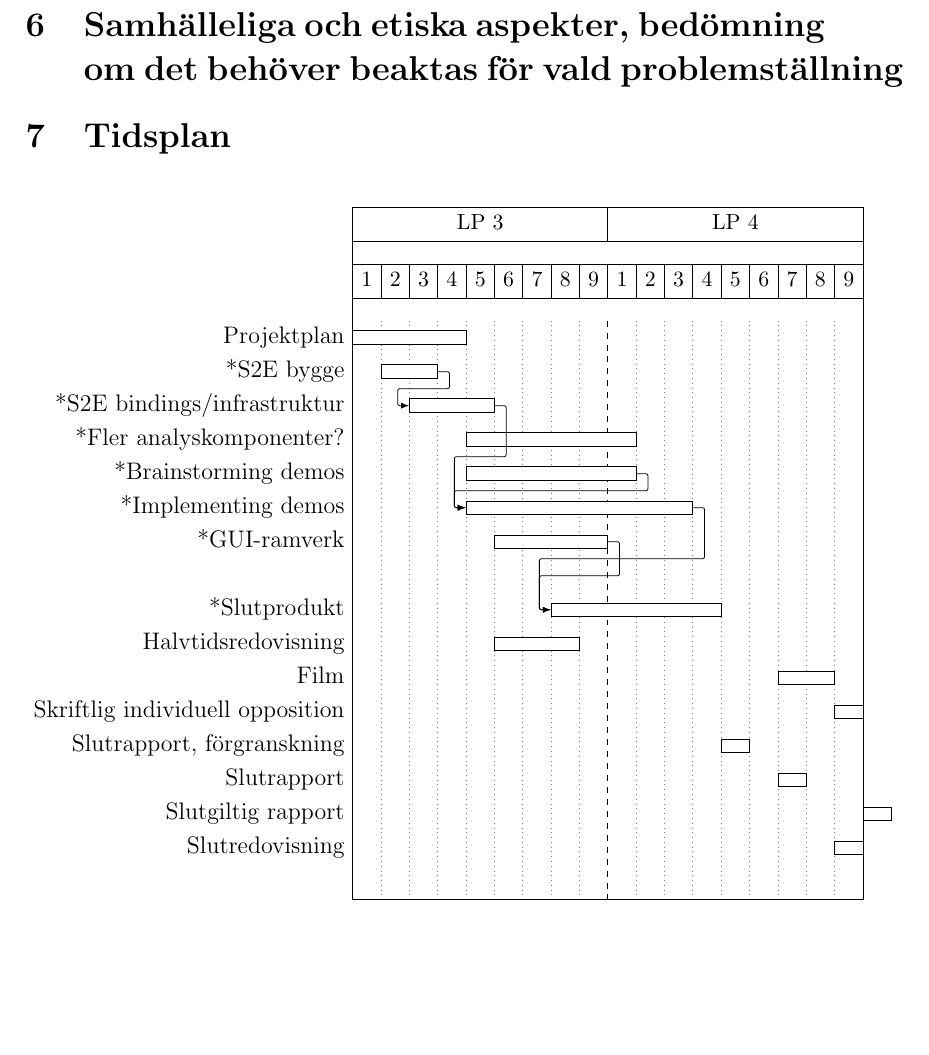
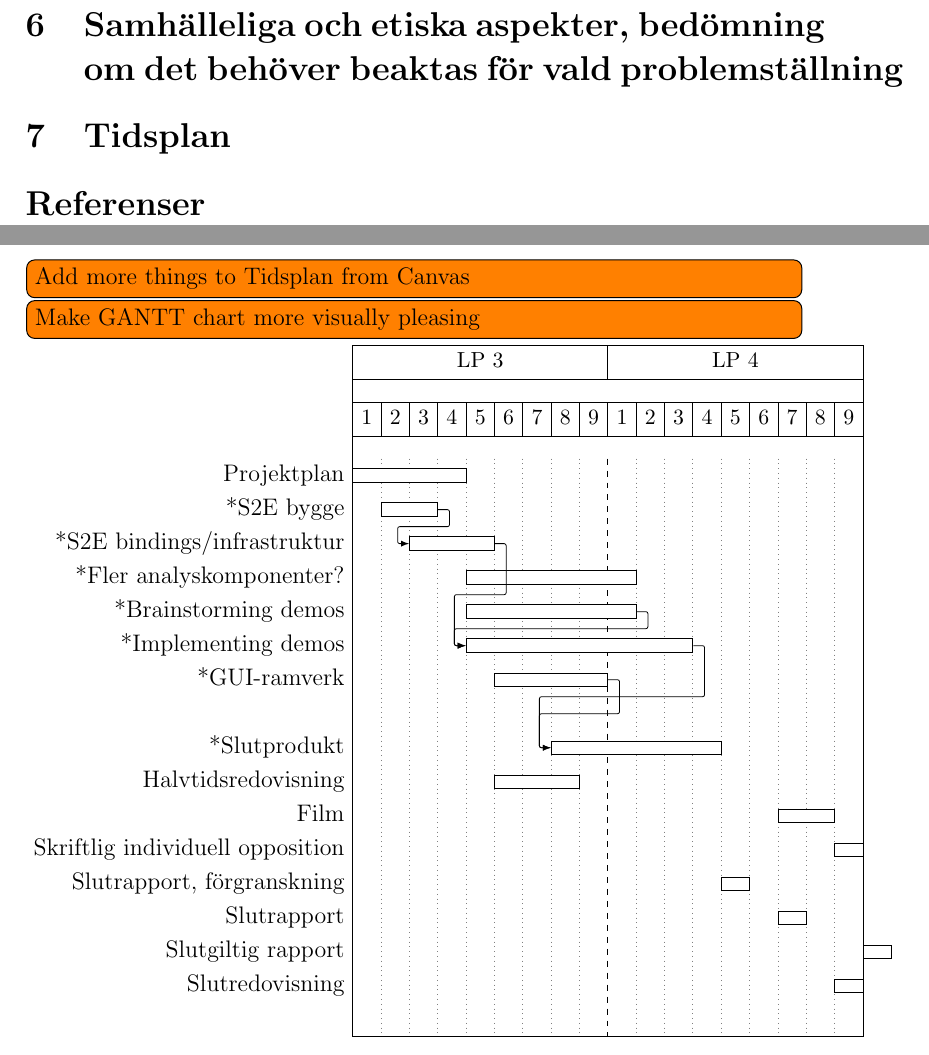
Before and after one commit to lokegustafsson/amba, a LaTeX document (doc/project-plan/main.tex, which reads doc/project-plan/7_tidsplan.tex): part of page 3 of 3 before the commit and two parts of pages 4 and 5 of 5 after it, the two joined at a grey line, cut so that both start at the same text, the shorter picture padded with empty space. Compiled offline with pdfLaTeX.

Commit message:
Latex comment package for todos and comments for editing process

```diff
--- a/doc/project-plan/7_tidsplan.tex
+++ b/doc/project-plan/7_tidsplan.tex
@@ -2,6 +2,9 @@
 % \begin{landscape}
 \begin{figure}[htp]
 \begin{center}
+
+\todo[inline]{Add more things to Tidsplan from Canvas}
+\todo[inline]{Make GANTT chart more visually pleasing}
 
 \begin{ganttchart}[
 y unit chart=0.6cm,
```
Also changed, not shown: doc/project-plan/main.tex (+17 -1 lines), doc/project-plan/7_tidsplan.tex (1 more changed lines), 1 other file.
